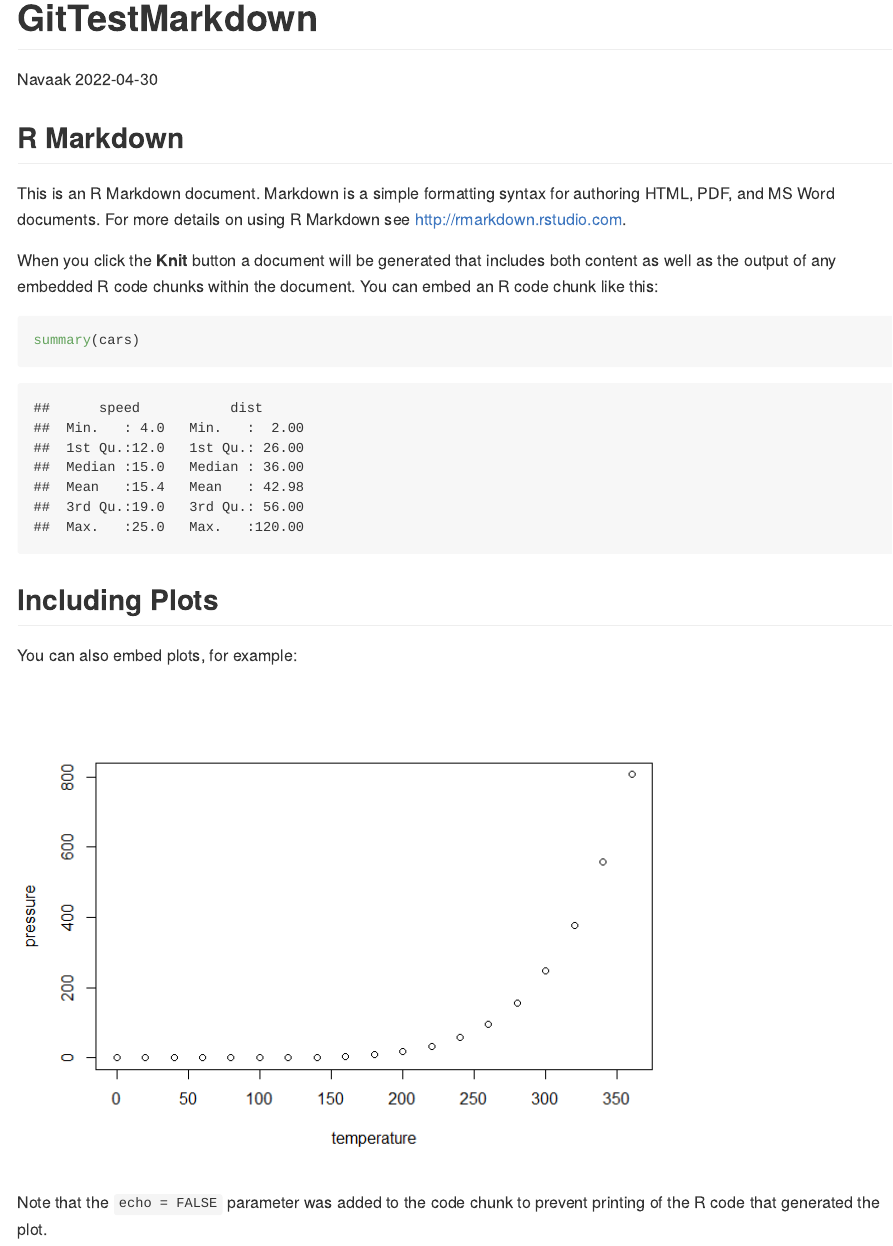
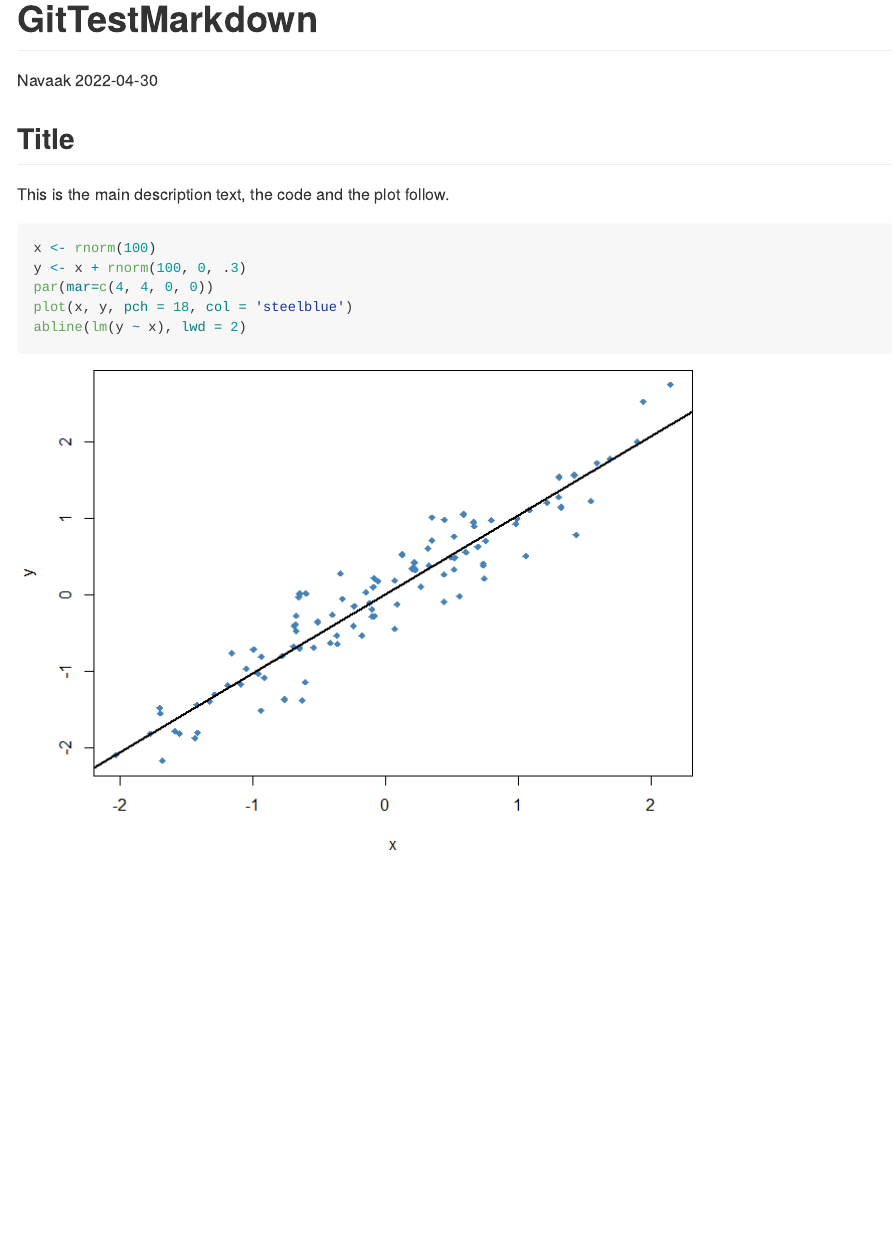
Before and after one commit to michael-bariotakis/Rrepo, an R Markdown document (GitTestMarkdown.Rmd): the page in a window 1100 px wide, from its top. The pictures show the output file GitTestMarkdown.md that the author committed with the source, drawn offline in the style of GitHub.

Commit message:
Commit changes in the markdown (own code)

````diff
--- a/GitTestMarkdown.Rmd
+++ b/GitTestMarkdown.Rmd
@@ -6,26 +6,13 @@ output:
   github_document
 ---
 
-```{r setup, include=FALSE}
-knitr::opts_chunk$set(echo = TRUE)
+## Title
+This is the main description text, the code and the plot follow.
+
+```{r, eval=TRUE}
+x <- rnorm(100)
+y <- x + rnorm(100, 0, .3)
+par(mar=c(4, 4, 0, 0))
+plot(x, y, pch = 18, col = 'steelblue')
+abline(lm(y ~ x), lwd = 2)
 ```
-
-## R Markdown
-
-This is an R Markdown document. Markdown is a simple formatting syntax for authoring HTML, PDF, and MS Word documents. For more details on using R Markdown see <http://rmarkdown.rstudio.com>.
-
-When you click the **Knit** button a document will be generated that includes both content as well as the output of any embedded R code chunks within the document. You can embed an R code chunk like this:
-
-```{r cars}
-summary(cars)
-```
-
-## Including Plots
-
-You can also embed plots, for example:
-
-```{r pressure, echo=FALSE}
-plot(pressure)
-```
-
-Note that the `echo = FALSE` parameter was added to the code chunk to prevent printing of the R code that generated the plot.
````
Also changed, not shown: GitTestMarkdown.md, GitTestMarkdown_files/figure-gfm/unnamed-chunk-1-1.png (added).
